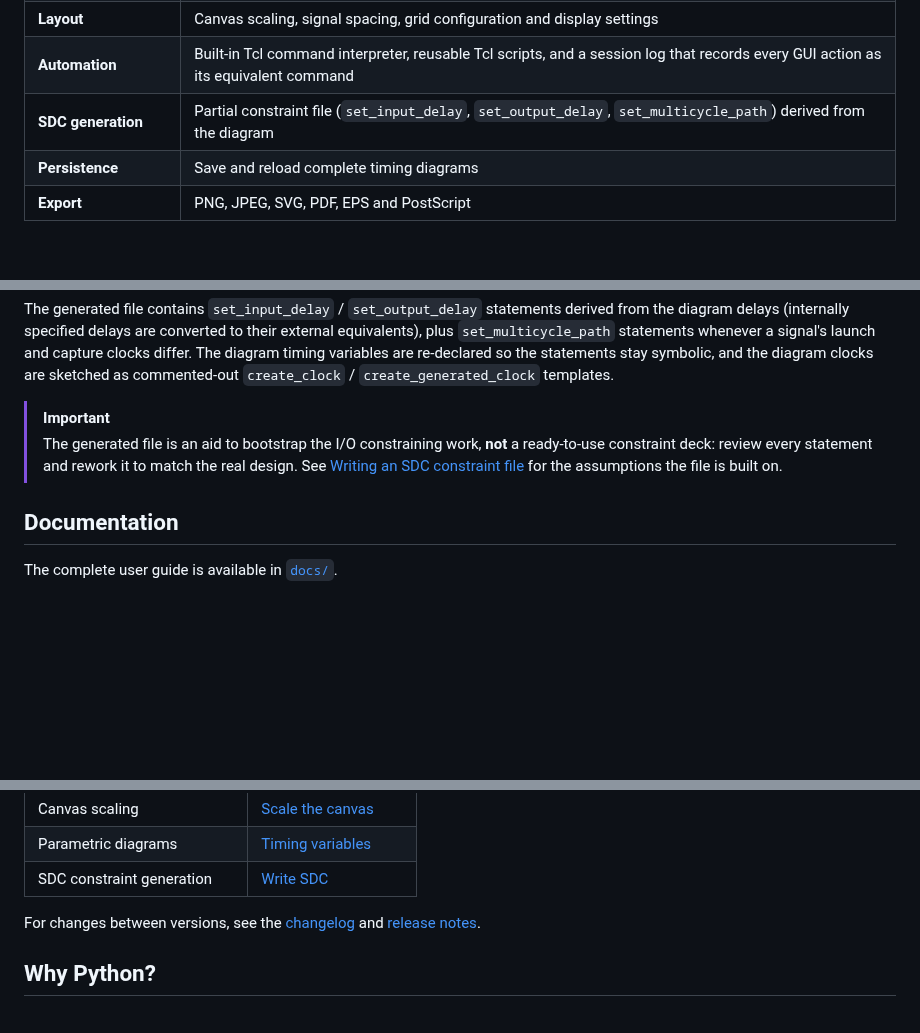
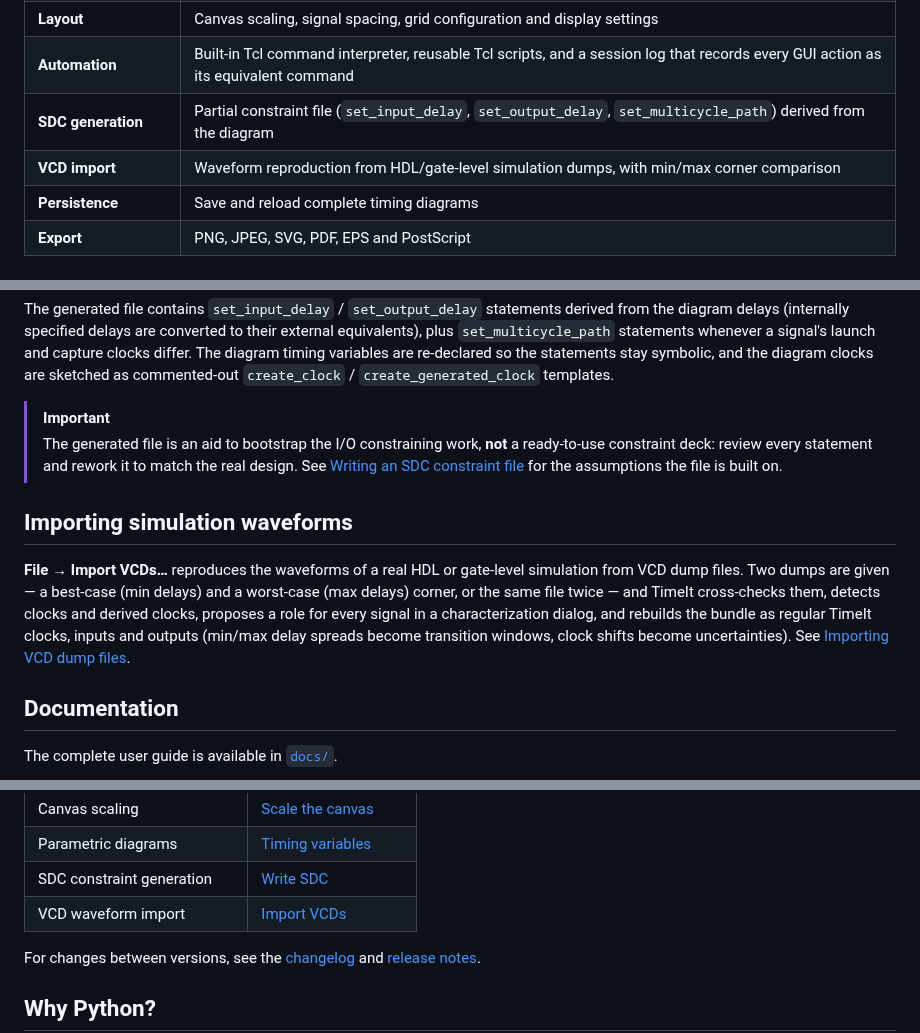
Before and after one commit to pcardaba/TimeIt, a Markdown page: README.md, 3 parts joined by grey strips. Rendered like a GitHub page; blank space fills up the shorter version.

Commit message:
[feat] Import VCDs documentation and corrections

```diff
--- a/README.md
+++ b/README.md
@@ -161,6 +161,7 @@ Read more in [Using timing variables](docs/17_timing_vars.md).
 | **Layout** | Canvas scaling, signal spacing, grid configuration and display settings |
 | **Automation** | Built-in Tcl command interpreter, reusable Tcl scripts, and a session log that records every GUI action as its equivalent command |
 | **SDC generation** | Partial constraint file (`set_input_delay`, `set_output_delay`, `set_multicycle_path`) derived from the diagram |
+| **VCD import** | Waveform reproduction from HDL/gate-level simulation dumps, with min/max corner comparison |
 | **Persistence** | Save and reload complete timing diagrams |
 | **Export** | PNG, JPEG, SVG, PDF, EPS and PostScript |
 
@@ -224,6 +225,10 @@ The generated file contains `set_input_delay` / `set_output_delay` statements de
 > [!IMPORTANT]
 > The generated file is an aid to bootstrap the I/O constraining work, **not** a ready-to-use constraint deck: review every statement and rework it to match the real design. See [Writing an SDC constraint file](docs/18_write_sdc.md) for the assumptions the file is built on.
 
+## Importing simulation waveforms
+
+**File → Import VCDs…** reproduces the waveforms of a real HDL or gate-level simulation from VCD dump files. Two dumps are given — a best-case (min delays) and a worst-case (max delays) corner, or the same file twice — and TimeIt cross-checks them, detects clocks and derived clocks, proposes a role for every signal in a characterization dialog, and rebuilds the bundle as regular TimeIt clocks, inputs and outputs (min/max delay spreads become transition windows, clock shifts become uncertainties). See [Importing VCD dump files](docs/19_import_vcd.md).
+
 ## Documentation
 
 The complete user guide is available in [`docs/`](docs/).
@@ -249,6 +254,7 @@ The complete user guide is available in [`docs/`](docs/).
 | Canvas scaling | [Scale the canvas](docs/16_scale_canvas.md) |
 | Parametric diagrams | [Timing variables](docs/17_timing_vars.md) |
 | SDC constraint generation | [Write SDC](docs/18_write_sdc.md) |
+| VCD waveform import | [Import VCDs](docs/19_import_vcd.md) |
 
 For changes between versions, see the [changelog](CHANGELOG.md) and [release notes](https://github.com/pcardaba/TimeIt/releases).
 
```
Also changed, not shown: docs/00_introduction.md (+1 -0 lines), docs/18_write_sdc.md (+1 -1 lines), docs/19_import_vcd.md (added, +87 -0 lines), docs/screenshots/import_vcd_characterization.png (added), docs/screenshots/import_vcd_files.png (added), docs/screenshots/import_vcds.png (added), 3 other files.
